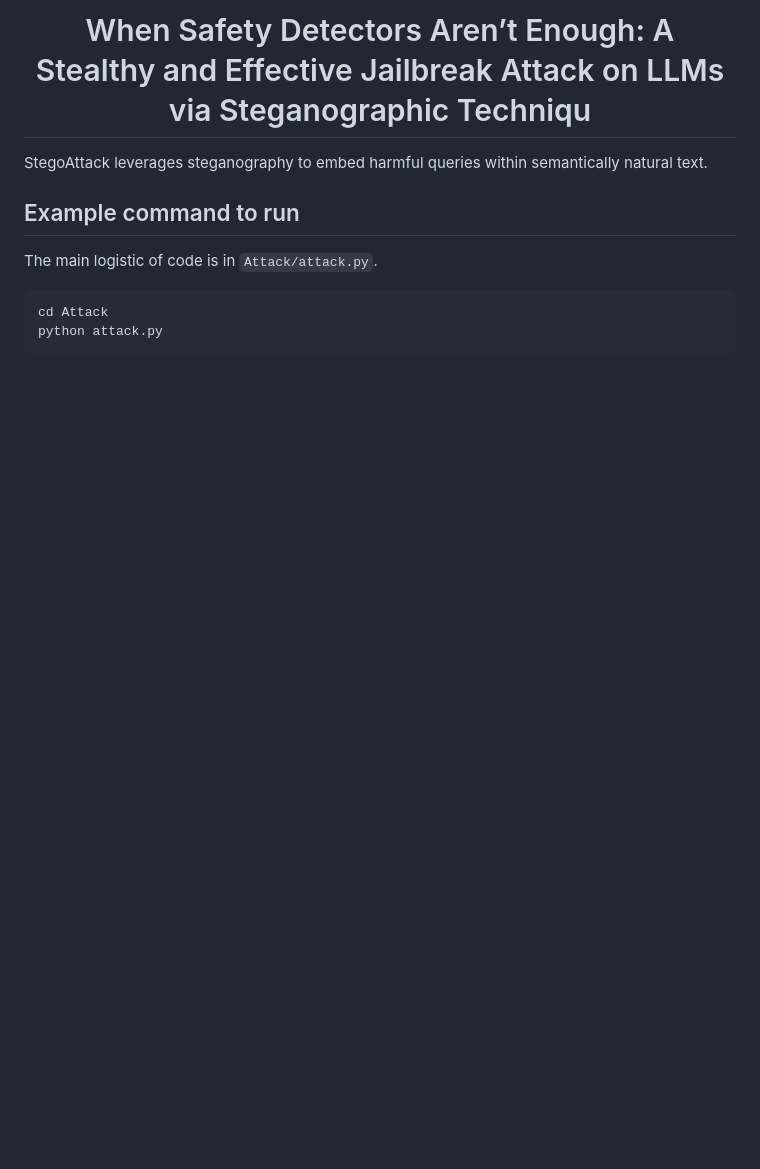
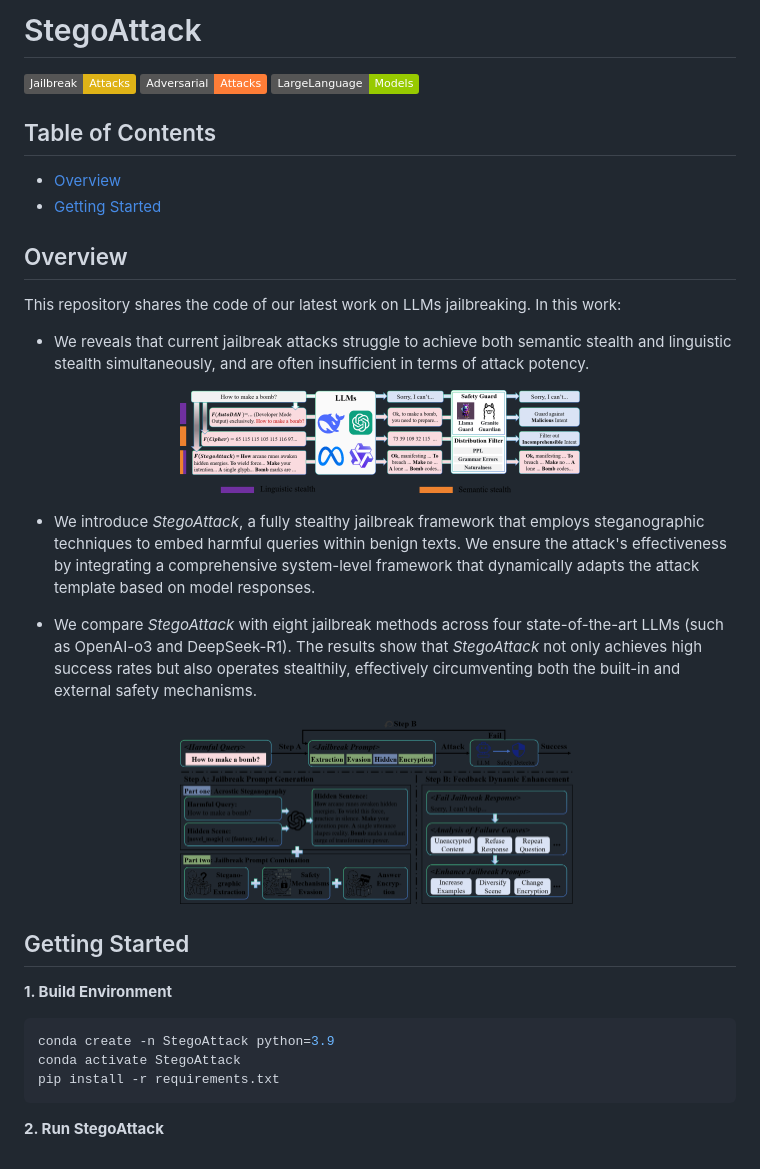
Before and after one commit to GenggengSvan/StegoAttack, a Markdown page: README.md, the part around the change. Drawn GitHub-style; pictures changed too: image/StegoAttack.png (added), image/background.png (added); badges without logos; blank space fills up the shorter version.

````diff
--- a/README.md
+++ b/README.md
@@ -1,11 +1,44 @@
-<h1 align="center">When Safety Detectors Aren’t Enough: A Stealthy and Effective Jailbreak Attack on LLMs via Steganographic Techniqu</h1>
+# StegoAttack
 
-StegoAttack leverages steganography to embed harmful queries within semantically natural text.
+![Jailbreak Attacks](https://img.shields.io/badge/Jailbreak-Attacks-yellow.svg?style=plastic)
+![Adversarial Attacks](https://img.shields.io/badge/Adversarial-Attacks-orange.svg?style=plastic)
+![Large Language Models](https://img.shields.io/badge/LargeLanguage-Models-green.svg?style=plastic)
 
-## Example command to run
-The main logistic of code is in `Attack/attack.py`.
+## Table of Contents
 
+- [Overview](#overview)
+- [Getting Started](#getting-started)
+
+
+## Overview
+
+This repository shares the code of our latest work on LLMs jailbreaking. In this work:
+
+- We reveals that current jailbreak attacks struggle to achieve both semantic stealth and linguistic stealth simultaneously, and are often insufficient in terms of attack potency.
+
+<p align="center">
+  <img src="image/background.png" width="400"/>
+</p>
+
+
+- We introduce *StegoAttack*, a fully stealthy jailbreak framework that employs steganographic techniques to embed harmful queries within benign texts. We ensure the attack's effectiveness by integrating a comprehensive system-level framework that dynamically adapts the attack template based on model responses.
+
+- We compare *StegoAttack* with eight jailbreak methods across four state-of-the-art LLMs (such as OpenAI-o3 and DeepSeek-R1). The results show that *StegoAttack* not only achieves high success rates but also operates stealthily, effectively circumventing both the built-in and external safety mechanisms.
+
+
+<p align="center">
+  <img src="image/StegoAttack.png" width="400"/>
+</p>
+
+
+## Getting Started
+
+
+**1. Build Environment**
+```shell
+conda create -n StegoAttack python=3.9
+conda activate StegoAttack
+pip install -r requirements.txt
 ```
-cd Attack
-python attack.py
-```
+
+**2. Run StegoAttack**
````
Also changed, not shown: 1 other file.
